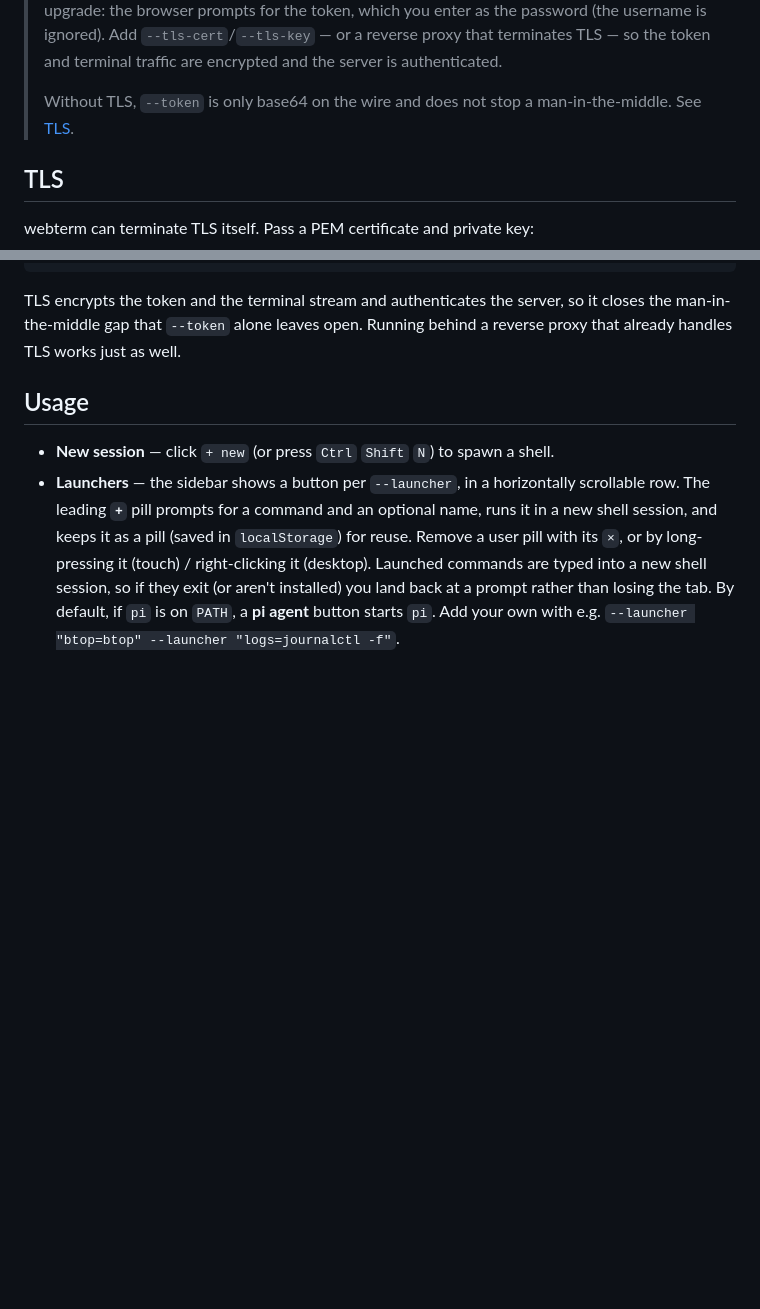
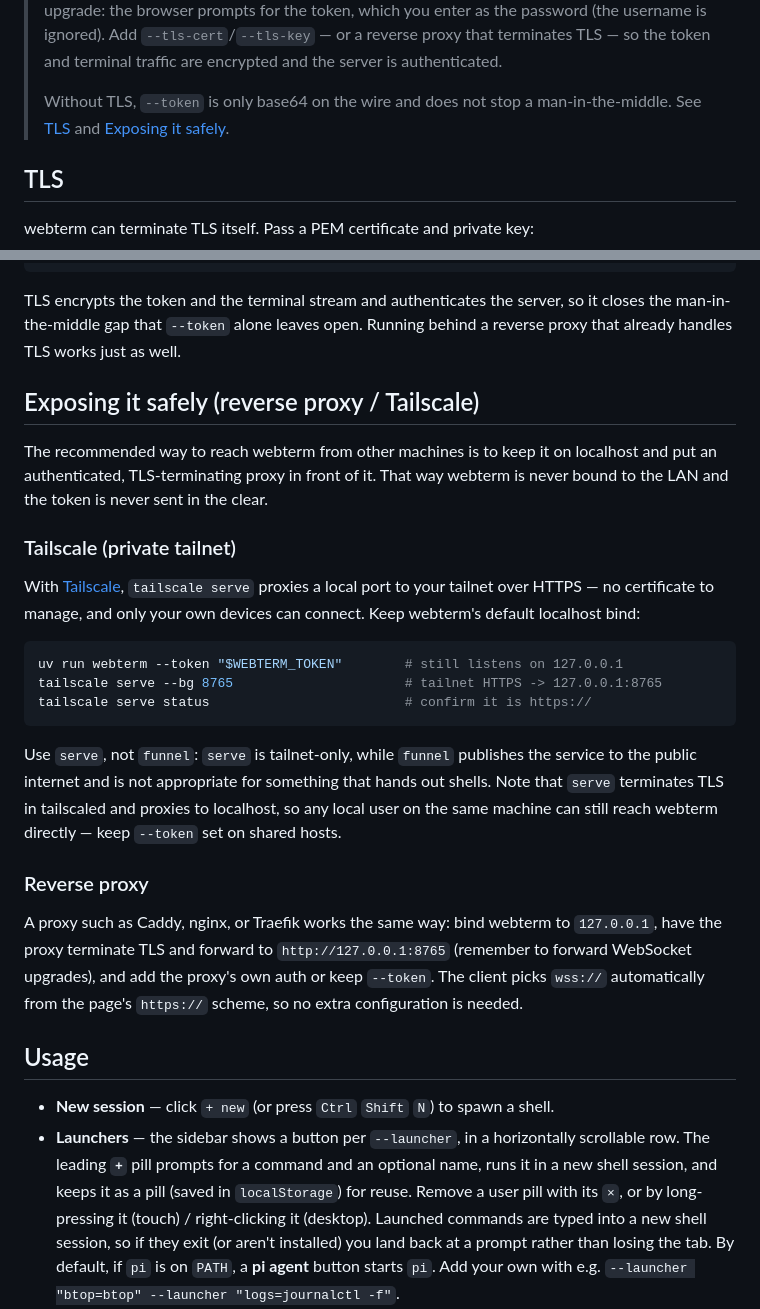
Before and after one commit to lamdv/webterm, a Markdown page: README.md, 2 parts joined by grey strips. Rendered like a GitHub page; blank space fills up the shorter version.

Commit message:
docs: recommend reverse proxy / Tailscale for remote access
Keep webterm on localhost and front it with a TLS-terminating proxy.
Document 'tailscale serve' as the private-tailnet option (not 'funnel'),
the local-user caveat, and the generic reverse-proxy setup.

````diff
--- a/README.md
+++ b/README.md
@@ -77,7 +77,8 @@ uv run webterm --host 0.0.0.0 --port 8765
 > token and terminal traffic are encrypted and the server is authenticated.
 >
 > Without TLS, `--token` is only base64 on the wire and does not stop a
-> man-in-the-middle. See [TLS](#tls).
+> man-in-the-middle. See [TLS](#tls) and
+> [Exposing it safely](#exposing-it-safely-reverse-proxy--tailscale).
 
 ## TLS
 
@@ -103,6 +104,38 @@ openssl req -x509 -newkey rsa:2048 -nodes -days 365 \
 TLS encrypts the token and the terminal stream and authenticates the server, so
 it closes the man-in-the-middle gap that `--token` alone leaves open. Running
 behind a reverse proxy that already handles TLS works just as well.
+
+## Exposing it safely (reverse proxy / Tailscale)
+
+The recommended way to reach webterm from other machines is to keep it on
+localhost and put an authenticated, TLS-terminating proxy in front of it. That
+way webterm is never bound to the LAN and the token is never sent in the clear.
+
+### Tailscale (private tailnet)
+
+With [Tailscale](https://tailscale.com), `tailscale serve` proxies a local port
+to your tailnet over HTTPS — no certificate to manage, and only your own devices
+can connect. Keep webterm's default localhost bind:
+
+```bash
+uv run webterm --token "$WEBTERM_TOKEN"        # still listens on 127.0.0.1
+tailscale serve --bg 8765                      # tailnet HTTPS -> 127.0.0.1:8765
+tailscale serve status                         # confirm it is https://
+```
+
+Use `serve`, not `funnel`: `serve` is tailnet-only, while `funnel` publishes the
+service to the public internet and is not appropriate for something that hands
+out shells. Note that `serve` terminates TLS in tailscaled and proxies to
+localhost, so any local user on the same machine can still reach webterm
+directly — keep `--token` set on shared hosts.
+
+### Reverse proxy
+
+A proxy such as Caddy, nginx, or Traefik works the same way: bind webterm to
+`127.0.0.1`, have the proxy terminate TLS and forward to `http://127.0.0.1:8765`
+(remember to forward WebSocket upgrades), and add the proxy's own auth or keep
+`--token`. The client picks `wss://` automatically from the page's `https://`
+scheme, so no extra configuration is needed.
 
 ## Usage
 
````
